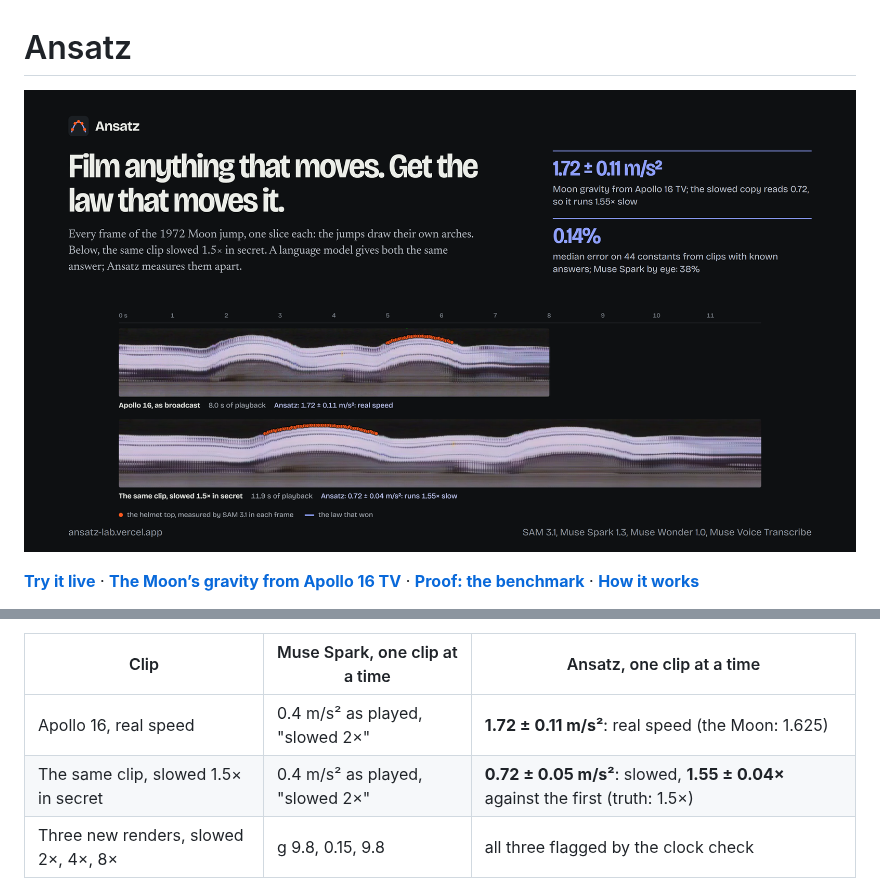
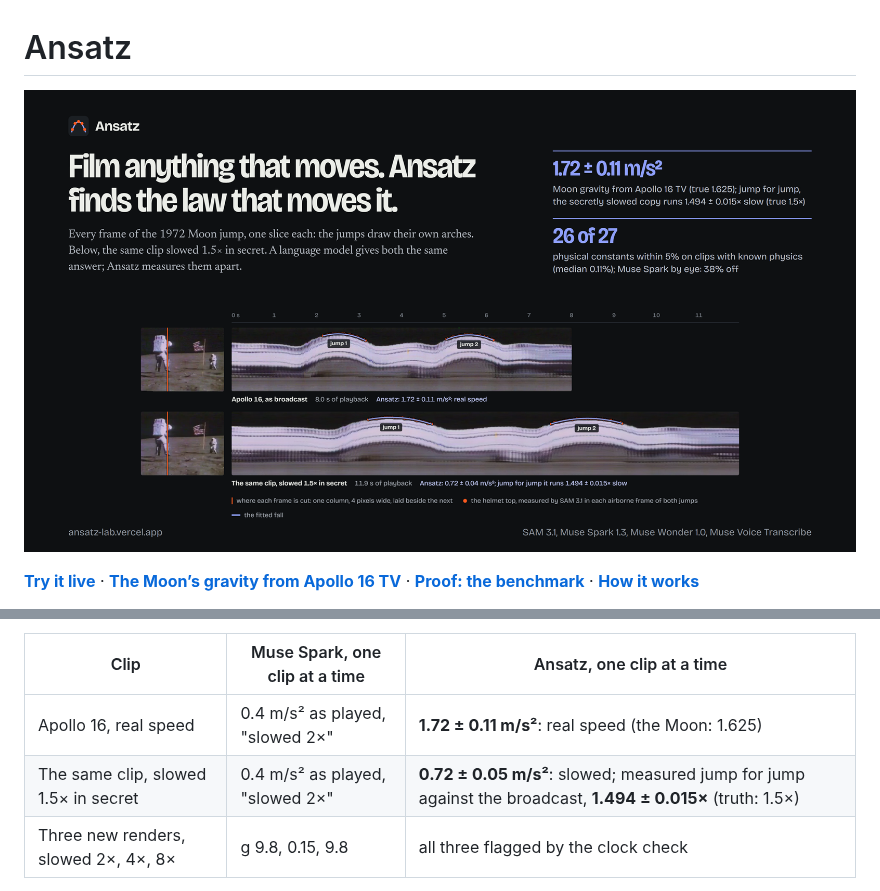
Before and after one commit to RohanGlitched/ansatz, a Markdown page: README.md, 2 parts joined by grey strips. Rendered like a GitHub page; pictures changed too: docs/cover.png.

Commit message:
Cover and docs: jump-for-jump slowdown, physical-constants result

```diff
--- a/README.md
+++ b/README.md
@@ -15,7 +15,7 @@ We slowed the 1972 Apollo 16 jump by 1.5× with motion-interpolated frames at an
 | Clip | Muse Spark, one clip at a time | Ansatz, one clip at a time |
 |---|---|---|
 | Apollo 16, real speed | 0.4 m/s² as played, "slowed 2×" | **1.72 ± 0.11 m/s²**: real speed (the Moon: 1.625) |
-| The same clip, slowed 1.5× in secret | 0.4 m/s² as played, "slowed 2×" | **0.72 ± 0.05 m/s²**: slowed, **1.55 ± 0.04×** against the first (truth: 1.5×) |
+| The same clip, slowed 1.5× in secret | 0.4 m/s² as played, "slowed 2×" | **0.72 ± 0.05 m/s²**: slowed; measured jump for jump against the broadcast, **1.494 ± 0.015×** (truth: 1.5×) |
 | Three new renders, slowed 2×, 4×, 8× | g 9.8, 0.15, 9.8 | all three flagged by the clock check |
 
 One clip at a time, the model gives both clips the same answer. Side by side it can count frames and say B is about 1.5× slower, which is impressive; given Ansatz's measurements as tools it answers 1.55 ± 0.04×, from a ratio that needs no reference value. Ansatz needs no second clip.
```
Also changed, not shown: app/opengraph-image.png.
